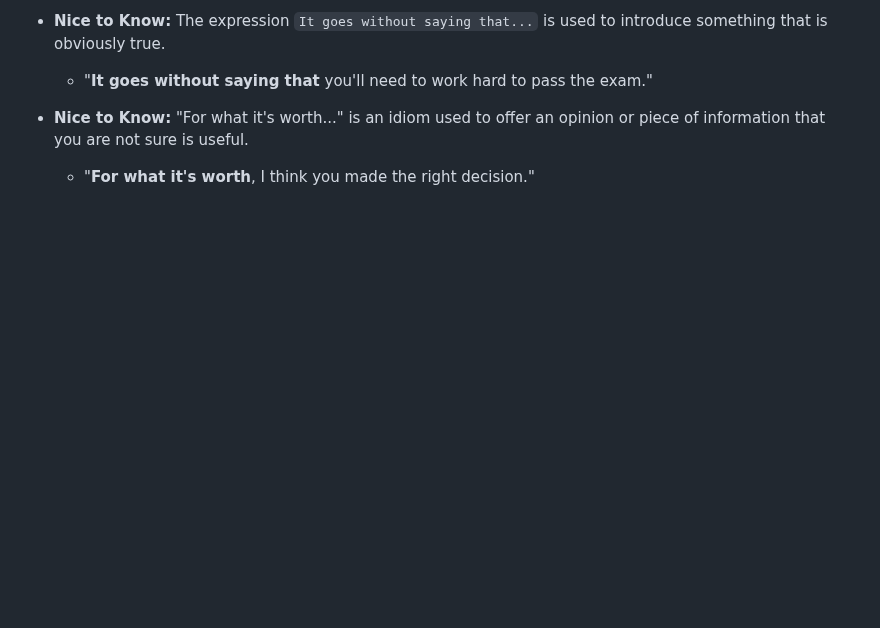
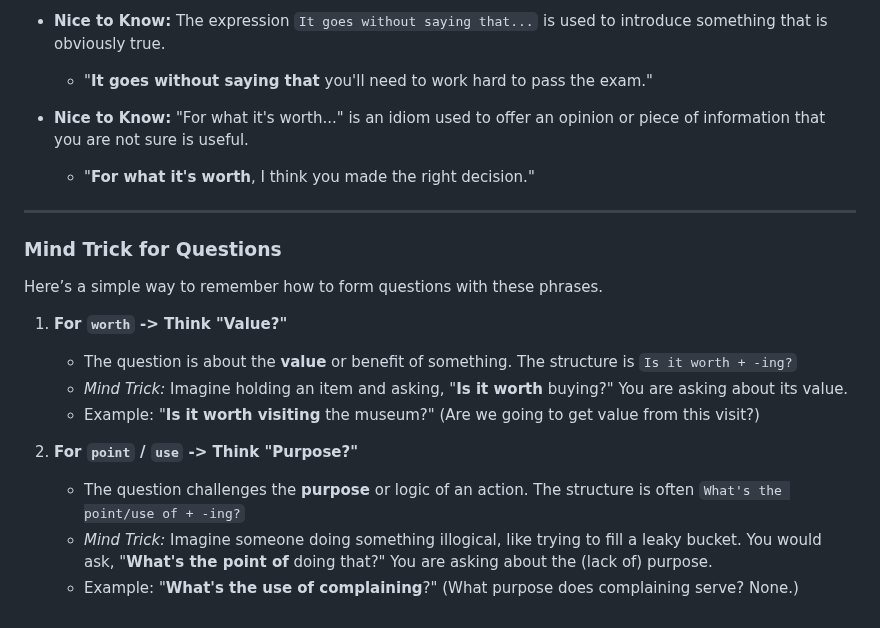
Before and after one commit to kiquetal/study-b2-cambridge, a Markdown page: rumbling-notes/7_6_pronous_and_demonstratives.md, the part around the change. Drawn GitHub-style; blank space fills up the shorter version.

Commit message:
feat: add mind trick for questions with worth and point

```diff
--- a/rumbling-notes/7_6_pronous_and_demonstratives.md
+++ b/rumbling-notes/7_6_pronous_and_demonstratives.md
@@ -223,3 +223,19 @@ These expressions mean that an action has no purpose or will not be effective.
 
 *   **Nice to Know:** "For what it's worth..." is an idiom used to offer an opinion or piece of information that you are not sure is useful.
     *   "**For what it's worth**, I think you made the right decision."
+
+***
+
+### Mind Trick for Questions
+
+Here’s a simple way to remember how to form questions with these phrases.
+
+1.  **For `worth` -> Think "Value?"**
+    *   The question is about the **value** or benefit of something. The structure is `Is it worth + -ing?`
+    *   *Mind Trick:* Imagine holding an item and asking, "**Is it worth** buying?" You are asking about its value.
+    *   Example: "**Is it worth visiting** the museum?" (Are we going to get value from this visit?)
+
+2.  **For `point` / `use` -> Think "Purpose?"**
+    *   The question challenges the **purpose** or logic of an action. The structure is often `What's the point/use of + -ing?`
+    *   *Mind Trick:* Imagine someone doing something illogical, like trying to fill a leaky bucket. You would ask, "**What's the point of** doing that?" You are asking about the (lack of) purpose.
+    *   Example: "**What's the use of complaining**?" (What purpose does complaining serve? None.)
```
